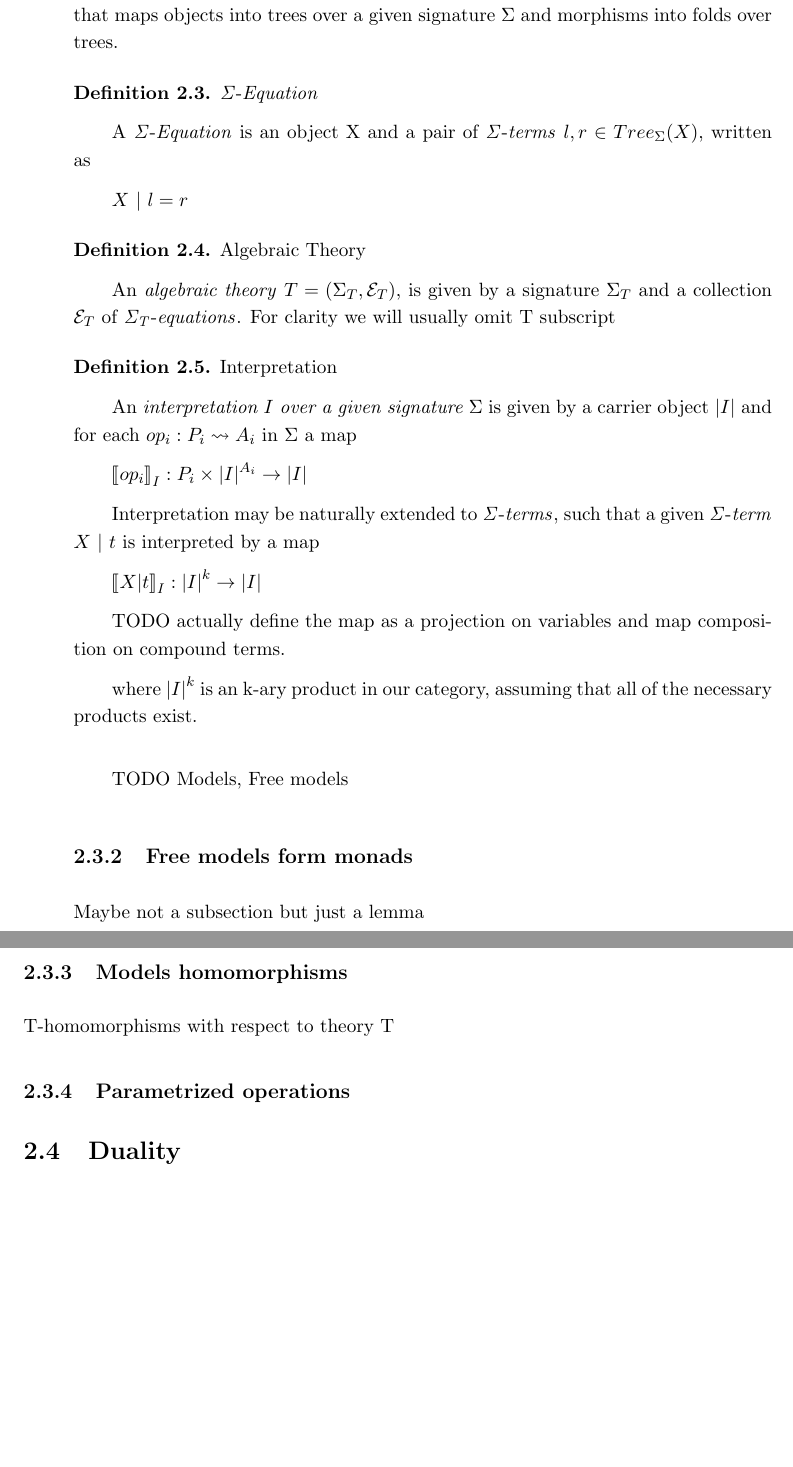
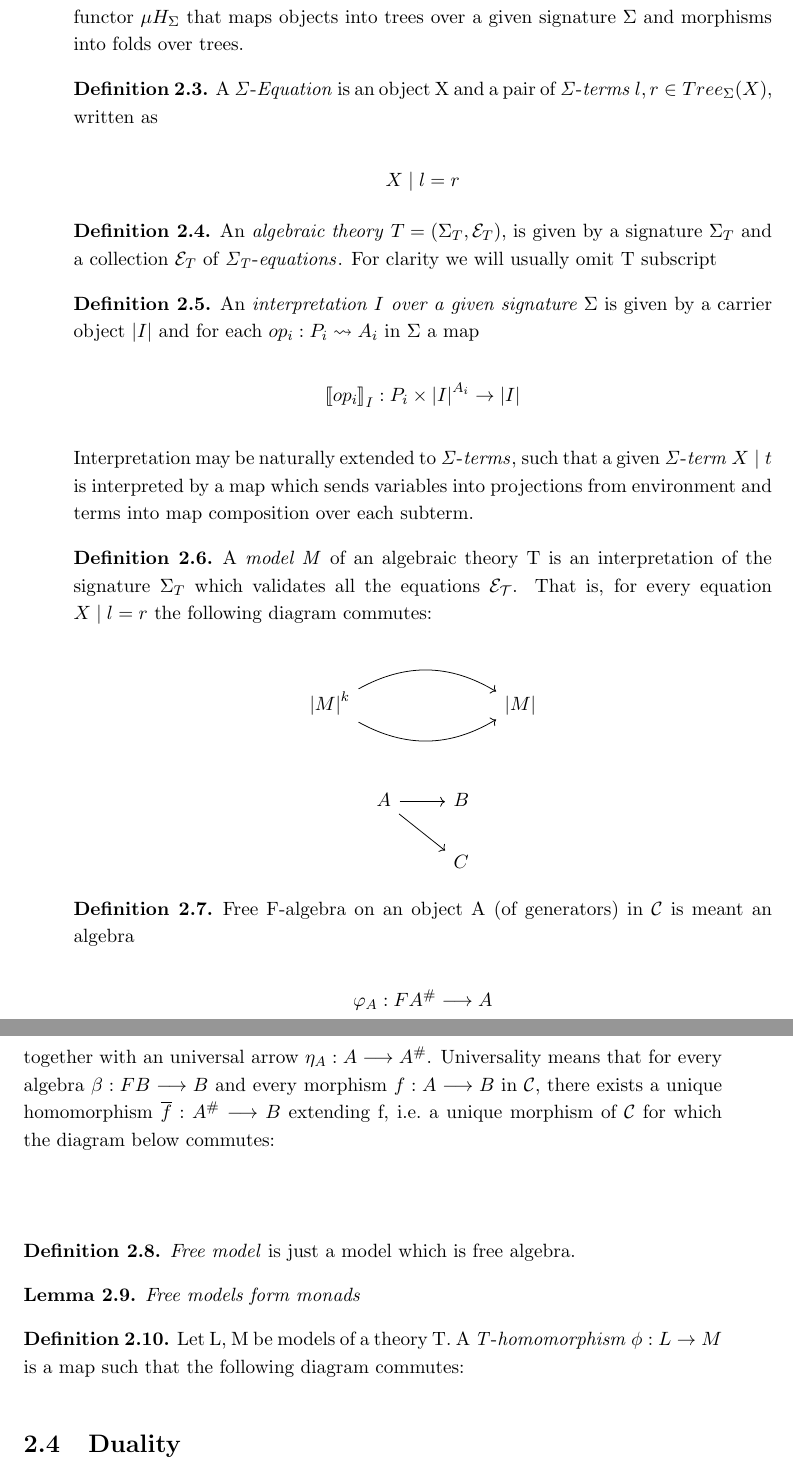
Before and after one commit to Tomatosoup97/freak, a LaTeX thesis (thesis/thesis.tex): two parts of pages 13 and 14 of 34, joined at a grey line, cut so that both start at the same text, the shorter picture padded with empty space. The pictures show the PDF file thesis/thesis.pdf that the author committed with the source.

Commit message:
[thesis] More on universal algebra

```diff
--- a/thesis/thesis.tex
+++ b/thesis/thesis.tex
@@ -168,7 +176,7 @@ we allow ourselves to wander a bit deeper into category theory.
 
     \end{definition}
 
-    \begin{definition}{$\mathVar{\Sigma-terms}$}
+    \begin{definition}
 
     Collection of $\mathVar{\Sigma-terms}$ is a free algebra with a generator $X$
     for a functor $ \mu H_{\Sigma} $ that maps objects into trees over a given
@@ -176,16 +184,18 @@ we allow ourselves to wander a bit deeper into category theory.
 
     \end{definition}
 
-    \begin{definition}{$ \mathVar{\Sigma-Equation} $}
+    \begin{definition}
 
         A $ \mathVar{\Sigma-Equation} $ is an object X and a pair of
         $\mathVar{\Sigma-terms}$ $l, r \in Tree_{\Sigma}(X)$, written as
 
-        $ X $ $|$ $l = r$
+        \begin{center}
+        $ X \mid l = r $
+        \end{center}
 
     \end{definition}
 
-    \begin{definition}{Algebraic Theory}
+    \begin{definition}
 
     An \textit{algebraic theory} $T = (\Sigma_{T}, \mathcal{E}_{T})$, is given by
     a signature $\Sigma_{T}$ and a collection $\mathcal{E}_{T}$ of
@@ -193,29 +203,26 @@ we allow ourselves to wander a bit deeper into category theory.
 
     \end{definition}
 
-    \begin{definition}{Interpretation}
+    \begin{definition}
 
     An \textit{interpretation $I$ over a given signature $\Sigma$} is given by
     a carrier object $|I|$ and for each $ op_{i} : P_{i} \rightsquigarrow A_{i} $
     in $\Sigma$ a map
 
-    $ {\llbracket op_{i} \rrbracket}_I : P_{i} \times{} {|I|}^{A_{i}} \rightarrow |I| $
-
+    \begin{center}
+        $ {\llbracket op_{i} \rrbracket}_I : P_{i} \times{} {|I|}^{A_{i}} \rightarrow |I| $
+    \end{center}
     Interpretation may be naturally extended to $\mathVar{\Sigma-terms}$, such
-    that a given $\mathVar{\Sigma-term}$ $X$ $|$ $t$ is interpreted by a map
-
-    $ {\llbracket X | t \rrbracket}_I : {|I|}^{k} \rightarrow |I| $
-
-    TODO actually define the map as a projection on variables and
-    map composition on compound terms.
-
-    where ${|I|}^{k}$ is an k-ary product in our category, assuming that all of the
-    necessary products exist.
+    that a given $\mathVar{\Sigma-term}$ $X \mid t$ is interpreted by a map
+    which sends variables into projections from environment and terms into
+    map composition over each subterm.
 
     \end{definition}
 
-    TODO Models, Free models
+    \begin{definition}
 
-    \subsection{Free models form monads}
+    A \textit{model M} of an algebraic theory T is an interpretation of the
+    signature ${\Sigma_{T}}$ which validates all the equations $\mathcal{E_{T}}$.
+    That is, for every equation $X \mid l = r$ the following diagram commutes:
 
-    Maybe not a subsection but just a lemma
+    \begin{center}
@@ -222,2 +234 @@ we allow ourselves to wander a bit deeper into category theory.
 
-    \subsection{Models homomorphisms}
@@ -224,7 +241,49 @@ we allow ourselves to wander a bit deeper into category theory.
 
-    T-homomorphisms with respect to theory T
+    \end{definition}
 
-    \subsection{Parametrized operations}
+
+    \begin{definition}
+
+    Free F-algebra on an object A (of generators) in $\mathcal{C}$ is meant an algebra
+
+    \begin{center}
+
+    $ \varphi_{A} : F A^{\#} \longrightarrow A $
+
+    \end{center}
+    \\
+    together with an universal arrow $ \eta_{A} : A \longrightarrow A^{\#} $. Universality means that for every algebra
+    $ \beta : F B \longrightarrow B $ and every morphism $ f : A \longrightarrow B $ in $ \mathcal{C}$, there exists a unique homomorphism
+    $ \overline{f} : A^{\#} \longrightarrow B $ extending f, i.e.\ a unique morphism of $ \mathcal{C}$ for which the diagram below
+    commutes:
+
+    % TODO:
+    \begin{center}
+    \begin{tikzcd}[row sep=huge, column sep=large]
+    % F A^{\#} \arrow[d, "F \overline{f}"] \arrow[r, "\varphi_{A}"] & A^{\#} \arrow[d, "\overline{f}"] & A \arrow[l, "\eta_{A}"'] \arrow[ld, "f"] \\
+    % F B \arrow[r, "\beta"']                                       & B                                &
+    \end{tikzcd}
+    \end{center}
+
+    \end{definition}
+
+    \begin{definition} \textit{Free model} is just a model which is free algebra.
+
+    \end{definition}
+
+
+    \begin{lemma}{Free models form monads}
+
+    \end{lemma}
+
+    \begin{definition}
+
+    Let L, M be models of a theory T. A $ \mathVar{T-homomorphism}$
+    $\phi : L \rightarrow M$ is a map such that the following diagram commutes:
+
+    % TODO
+
+    \end{definition}
 
 \section{Duality}
     \subsection{Comodels}
```
Also changed, not shown: thesis/thesis.pdf, thesis/thesis.tex (25 more changed lines).
